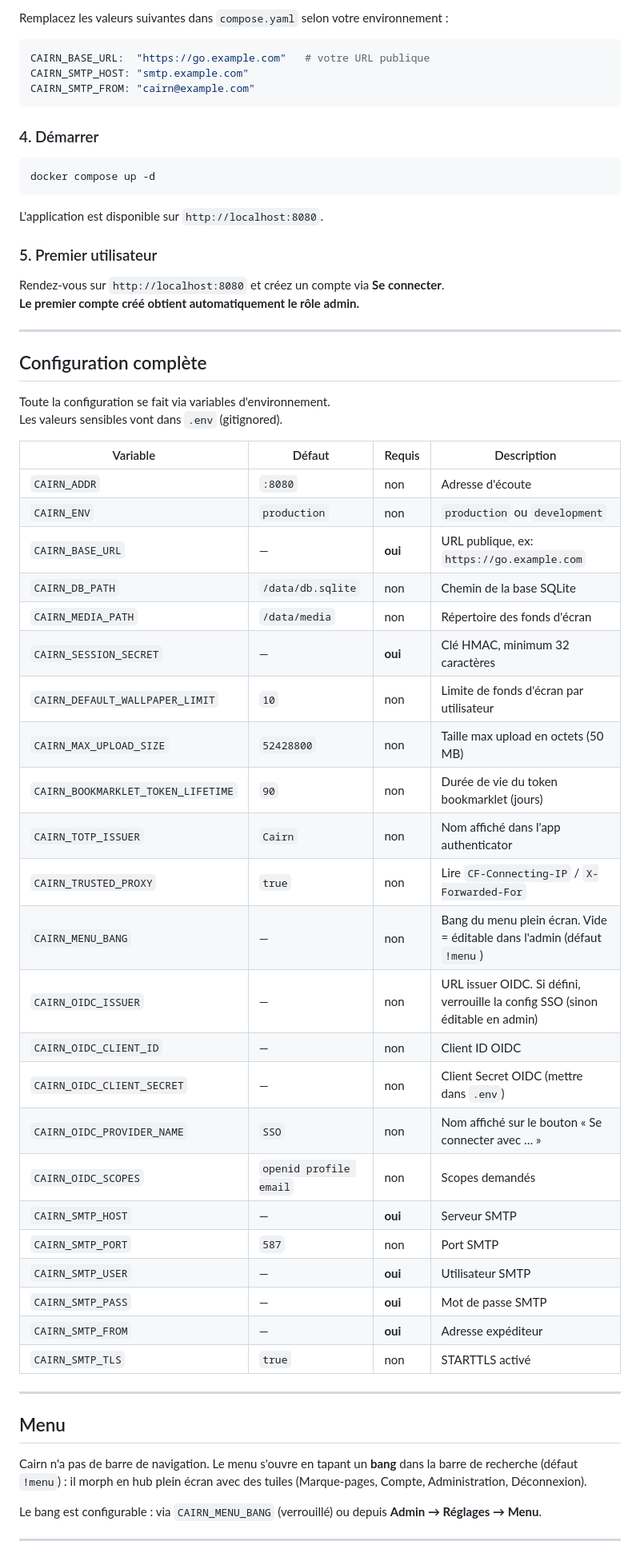
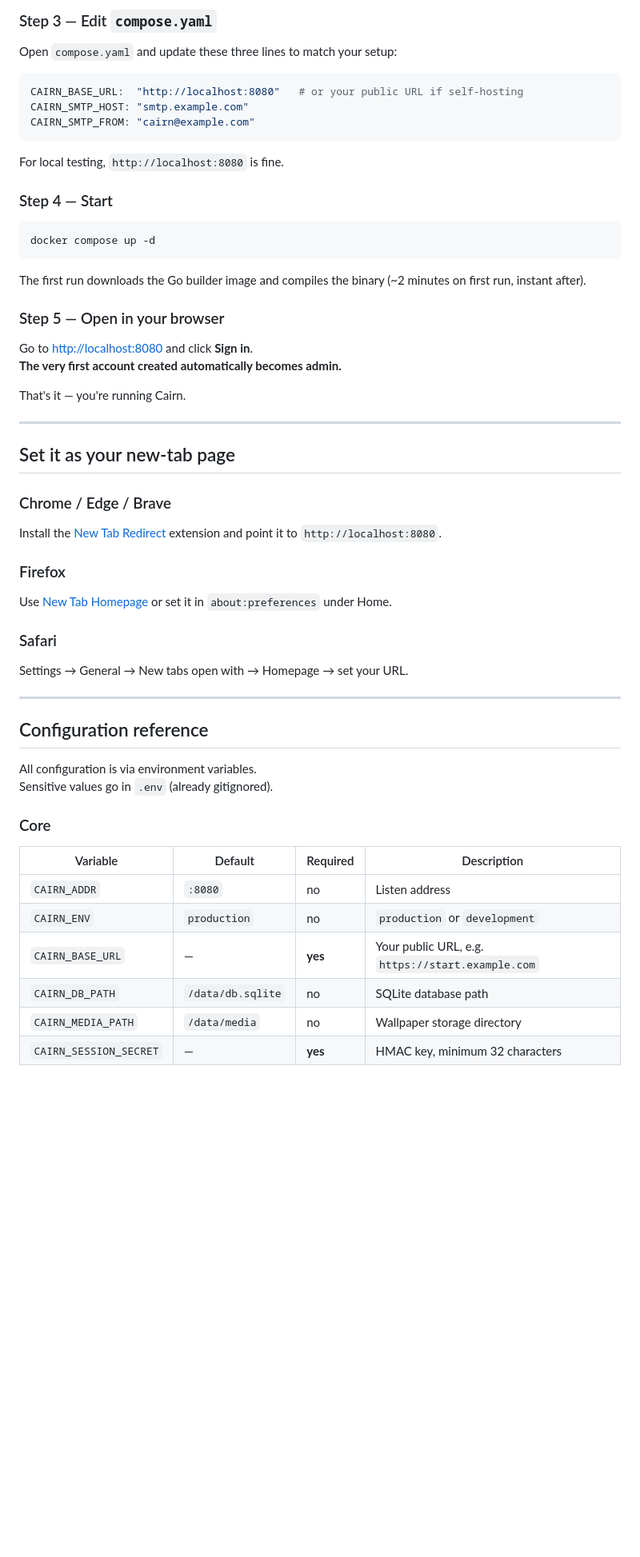
Before and after one commit to darktweek/cairn, a Markdown page: README.md, the part around one of its changes. Shown at 80% size. Rendered like a GitHub page; blank space fills up the shorter version.

````diff
--- a/README.md
+++ b/README.md
@@ -84,68 +85,59 @@ CAIRN_SMTP_PASS=           # mot de passe SMTP
 
-Remplacez les valeurs suivantes dans `compose.yaml` selon votre environnement :
+### Step 3 — Edit `compose.yaml`
+
+Open `compose.yaml` and update these three lines to match your setup:
 
 ```yaml
-CAIRN_BASE_URL:  "https://go.example.com"   # votre URL publique
+CAIRN_BASE_URL:  "http://localhost:8080"   # or your public URL if self-hosting
 CAIRN_SMTP_HOST: "smtp.example.com"
 CAIRN_SMTP_FROM: "cairn@example.com"
 ```
 
-### 4. Démarrer
+For local testing, `http://localhost:8080` is fine.
+
+### Step 4 — Start
 
 ```bash
 docker compose up -d
 ```
 
-L'application est disponible sur `http://localhost:8080`.
+The first run downloads the Go builder image and compiles the binary (~2 minutes on first run, instant after).
 
-### 5. Premier utilisateur
+### Step 5 — Open in your browser
 
-Rendez-vous sur `http://localhost:8080` et créez un compte via **Se connecter**.
-**Le premier compte créé obtient automatiquement le rôle admin.**
+Go to [http://localhost:8080](http://localhost:8080) and click **Sign in**.
+**The very first account created automatically becomes admin.**
+
+That's it — you're running Cairn.
 
 ---
 
-## Configuration complète
+## Set it as your new-tab page
 
-Toute la configuration se fait via variables d'environnement.
-Les valeurs sensibles vont dans `.env` (gitignored).
+### Chrome / Edge / Brave
+Install the [New Tab Redirect](https://chrome.google.com/webstore/detail/new-tab-redirect/icpgjfneehieebagbmdbhnlpiopdcmna) extension and point it to `http://localhost:8080`.
 
-| Variable | Défaut | Requis | Description |
-|---|---|---|---|
-| `CAIRN_ADDR` | `:8080` | non | Adresse d'écoute |
-| `CAIRN_ENV` | `production` | non | `production` ou `development` |
-| `CAIRN_BASE_URL` | — | **oui** | URL publique, ex: `https://go.example.com` |
-| `CAIRN_DB_PATH` | `/data/db.sqlite` | non | Chemin de la base SQLite |
-| `CAIRN_MEDIA_PATH` | `/data/media` | non | Répertoire des fonds d'écran |
-| `CAIRN_SESSION_SECRET` | — | **oui** | Clé HMAC, minimum 32 caractères |
-| `CAIRN_DEFAULT_WALLPAPER_LIMIT` | `10` | non | Limite de fonds d'écran par utilisateur |
-| `CAIRN_MAX_UPLOAD_SIZE` | `52428800` | non | Taille max upload en octets (50 MB) |
-| `CAIRN_BOOKMARKLET_TOKEN_LIFETIME` | `90` | non | Durée de vie du token bookmarklet (jours) |
-| `CAIRN_TOTP_ISSUER` | `Cairn` | non | Nom affiché dans l'app authenticator |
-| `CAIRN_TRUSTED_PROXY` | `true` | non | Lire `CF-Connecting-IP` / `X-Forwarded-For` |
-| `CAIRN_MENU_BANG` | — | non | Bang du menu plein écran. Vide = éditable dans l'admin (défaut `!menu`) |
-| `CAIRN_OIDC_ISSUER` | — | non | URL issuer OIDC. Si défini, verrouille la config SSO (sinon éditable en admin) |
-| `CAIRN_OIDC_CLIENT_ID` | — | non | Client ID OIDC |
-| `CAIRN_OIDC_CLIENT_SECRET` | — | non | Client Secret OIDC (mettre dans `.env`) |
-| `CAIRN_OIDC_PROVIDER_NAME` | `SSO` | non | Nom affiché sur le bouton « Se connecter avec … » |
-| `CAIRN_OIDC_SCOPES` | `openid profile email` | non | Scopes demandés |
-| `CAIRN_SMTP_HOST` | — | **oui** | Serveur SMTP |
-| `CAIRN_SMTP_PORT` | `587` | non | Port SMTP |
-| `CAIRN_SMTP_USER` | — | **oui** | Utilisateur SMTP |
-| `CAIRN_SMTP_PASS` | — | **oui** | Mot de passe SMTP |
-| `CAIRN_SMTP_FROM` | — | **oui** | Adresse expéditeur |
-| `CAIRN_SMTP_TLS` | `true` | non | STARTTLS activé |
+### Firefox
+Use [New Tab Homepage](https://addons.mozilla.org/en-US/firefox/addon/new-tab-homepage/) or set it in `about:preferences` under Home.
+
+### Safari
+Settings → General → New tabs open with → Homepage → set your URL.
 
 ---
 
-## Menu
+## Configuration reference
 
-Cairn n'a pas de barre de navigation. Le menu s'ouvre en tapant un **bang** dans
-la barre de recherche (défaut `!menu`) : il morph en hub plein écran avec des
-tuiles (Marque-pages, Compte, Administration, Déconnexion).
+All configuration is via environment variables.
+Sensitive values go in `.env` (already gitignored).
 
-Le bang est configurable : via `CAIRN_MENU_BANG` (verrouillé) ou depuis
-**Admin → Réglages → Menu**.
+### Core
 
----
+| Variable | Default | Required | Description |
+|---|---|---|---|
+| `CAIRN_ADDR` | `:8080` | no | Listen address |
+| `CAIRN_ENV` | `production` | no | `production` or `development` |
+| `CAIRN_BASE_URL` | — | **yes** | Your public URL, e.g. `https://start.example.com` |
+| `CAIRN_DB_PATH` | `/data/db.sqlite` | no | SQLite database path |
+| `CAIRN_MEDIA_PATH` | `/data/media` | no | Wallpaper storage directory |
+| `CAIRN_SESSION_SECRET` | — | **yes** | HMAC key, minimum 32 characters |
 
````
Also changed, not shown: other parts of README.md (+163 -138 lines).
